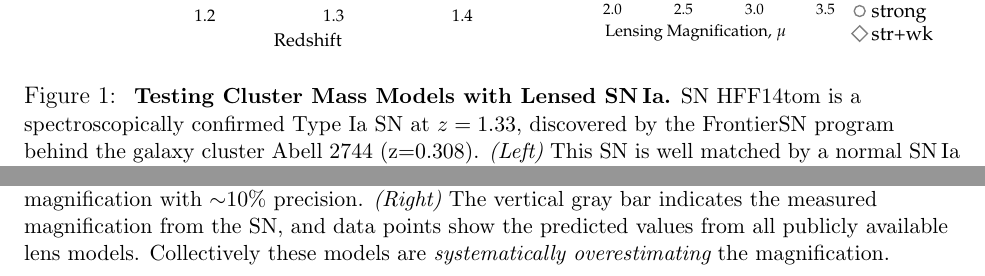
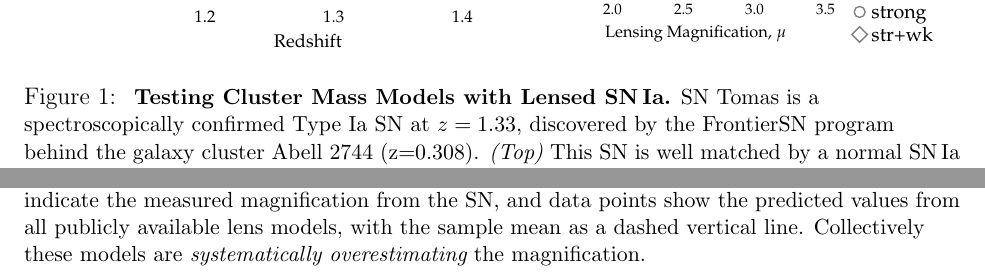
Before and after one commit to srodney/HST23.FrontierSN, a LaTeX document (frontierSN3.tex, which reads preamble.tex): two parts of page 2 of 8, joined at a grey line, cut so that both start at the same text. Compiled offline with pdfLaTeX.

Commit message:
a few small tweaks,   cleaning up intro paragraph and fixing captions

```diff
--- a/frontierSN3.tex
+++ b/frontierSN3.tex
@@ -105,21 +104,24 @@ giant branch donor stars.
 \includegraphics[width=0.8\textwidth]{FIG/snTomas_lightcurve_fit_magAB}
 \includegraphics[width=0.55\textwidth]{FIG/snTomas_hubble_diagram}
 \includegraphics[width=0.44\textwidth]{FIG/snTomas_magnifications}%}
-\caption{ \label{fig:tomas} \small
-{\bf Testing Cluster Mass Models with Lensed \SNIa.}  SN HFF14tom is a
-spectroscopically confirmed Type Ia SN at $z=1.33$, discovered by the
-FrontierSN program behind the galaxy cluster Abell 2744 (z=0.308).
-{\it(Left)} This SN is well matched by a normal \SNIa\ light curve
-template with little extinction.  {\it(Center)} To define a
-cosmology-independent ``true'' distance modulus, we use a linear fit
-to the distances from un-lensed \SNe\ at similar
-redshifts \citep{Riess:2007, Suzuki:2012}. The separation between the
-best-fit line and our lensed SN gives us a measurement of the lensing
-magnification with $\sim$10\% precision.  {\it (Right)} The vertical
-gray bar indicates the measured magnification from the SN, and data
-points show the predicted values from all publicly available lens
-models. Collectively these models are {\it systematically
-overestimating} the magnification. }
+\caption{ \label{fig:tomas} \small {\bf Testing Cluster Mass Models
+    with Lensed \SNIa.}  SN Tomas is a spectroscopically confirmed
+  Type Ia SN at $z=1.33$, discovered by the FrontierSN program behind
+  the galaxy cluster Abell 2744 (z=0.308).  {\it(Top)} This SN is well
+  matched by a normal \SNIa\ light curve template with little
+  extinction, using either the MLCS2k2 or SALT2 light curve fitters.
+  \textcolor{red}{TODO: drop one of the fitters for simplicity}
+  {\it(Bottom Left)} To define a cosmology-independent ``true''
+  distance modulus, we use a linear fit to the distances from
+  un-lensed \SNe\ at similar redshifts \citep{Riess:2007,
+    Suzuki:2012}. The separation between the best-fit line and our
+  lensed SN gives us a measurement of the lensing magnification with
+  $\sim$10\% precision.  {\it (Bottom Right)} The vertical red and
+  blue bars indicate the measured magnification from the SN, and data
+  points show the predicted values from all publicly available lens
+  models, with the sample mean as a dashed vertical line. Collectively
+  these models are {\it systematically overestimating} the
+  magnification. }
 \end{figure*}
 
 
--- a/preamble.tex
+++ b/preamble.tex
@@ -150,7 +150,7 @@
 \def\Rv{\mbox{$R_V$}}
 
 % Supernovae :
-\newcommand{\tomas}{HFF14Tom}
+\newcommand{\tomas}{Tomas}
 \newcommand{\primo}{SN~Primo}
 \newcommand{\CCSN}{CC\,SN}
 \newcommand{\CCSNe}{CC\,SN}
```
Also changed, not shown: frontierSN3.pdf (added), frontierSN3.tex (13 more changed lines).
